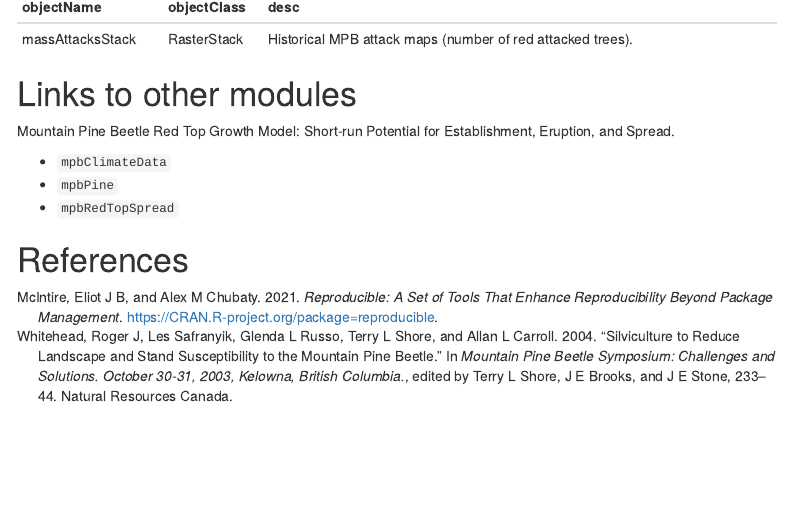
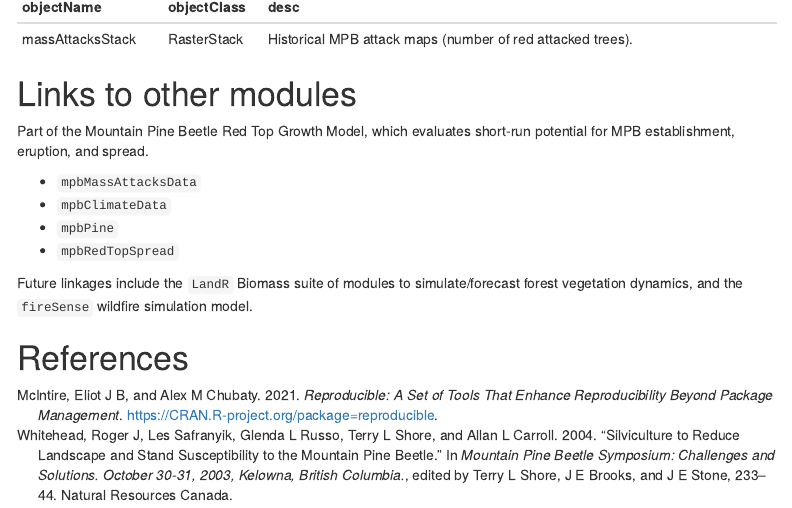
Before and after one commit to achubaty/mpbMassAttacksData, an R Markdown document (mpbMassAttacksData.Rmd): the page in a window 1100 px wide, from 2750 px down. The pictures show the output file mpbMassAttacksData.html that the author committed with the source, opened offline; menus at the side of the page are left out.

Commit message:
update module linkages

```diff
--- a/mpbMassAttacksData.Rmd
+++ b/mpbMassAttacksData.Rmd
@@ -102,10 +102,13 @@ knitr::kable(df_outputs)
 
 # Links to other modules
 
-Mountain Pine Beetle Red Top Growth Model: Short-run Potential for Establishment, Eruption, and Spread.
+Part of the Mountain Pine Beetle Red Top Growth Model, which evaluates short-run potential for MPB establishment, eruption, and spread.
 
+- `mpbMassAttacksData`
 - `mpbClimateData`
 - `mpbPine`
 - `mpbRedTopSpread`
 
+Future linkages include the `LandR` Biomass suite of modules to simulate/forecast forest vegetation dynamics, and the `fireSense` wildfire simulation model.
+
 # References
```
Also changed, not shown: mpbMassAttacksData.html, mpbMassAttacksData.md.
